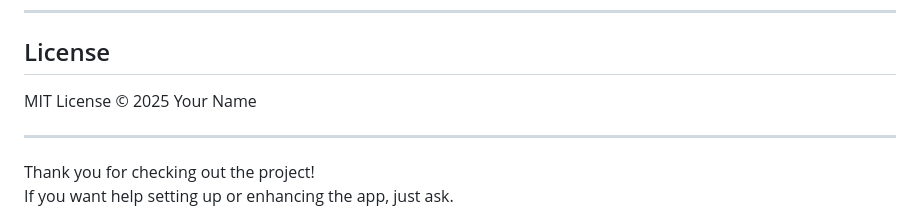
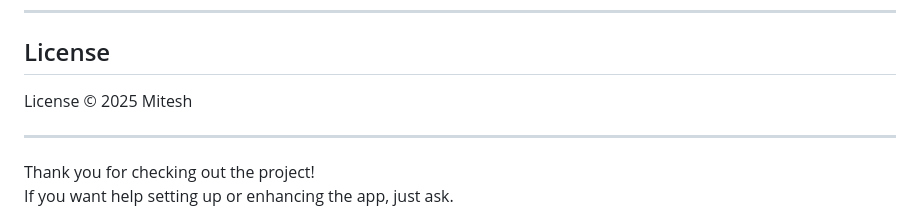
Before and after one commit to Mitesh-Amin01/To-Do-App-Using-Vanilla-Js, a Markdown page: README.md, the part around the change. Rendered like a GitHub page.

Commit message:
ReadMe.Md Updated!!

```diff
--- a/README.md
+++ b/README.md
@@ -401,7 +401,7 @@ Feel free to fork and open pull requests. Please ensure code is clean and well c
 
 ## License
 
-MIT License © 2025 Your Name
+License © 2025 Mitesh
 
 ---
 
```
